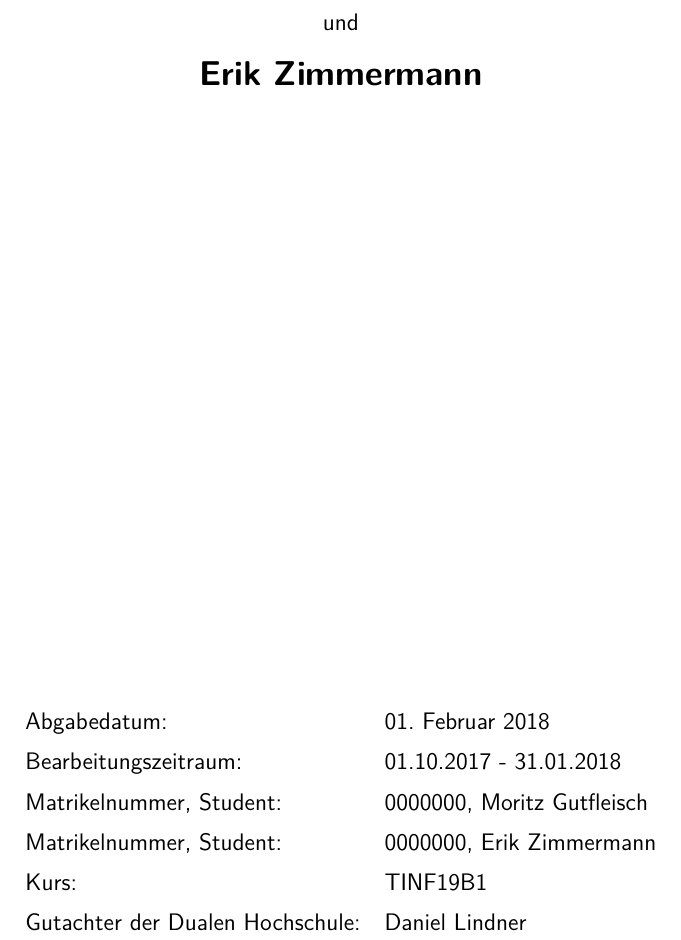
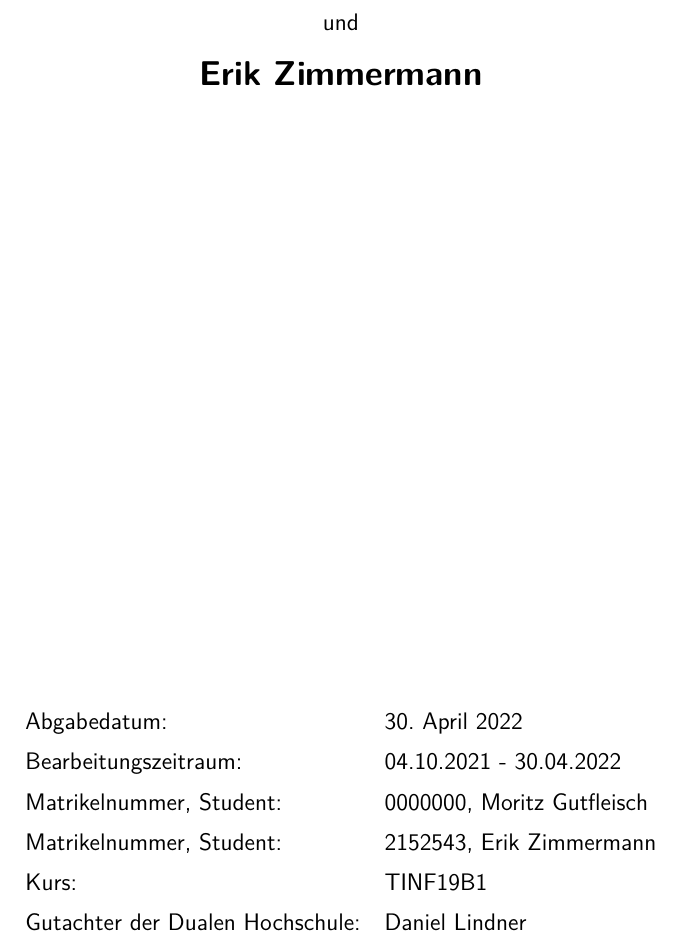
Before and after one commit to moorts/Morik, a LaTeX thesis (LaTeX/Programmentwurf.tex): part of page 1 of 22, cut so that both start at the same text. Compiled offline with pdfLaTeX.

Commit message:
Fixes numbers on first page

```diff
--- a/LaTeX/Programmentwurf.tex
+++ b/LaTeX/Programmentwurf.tex
@@ -22,11 +22,11 @@
 \newcommand{\autorReverse}{Nachname, Vorname}
 \newcommand{\verfassungsort}{Karlsruhe}
 \newcommand{\matrikelnrOne}{0000000}
-\newcommand{\matrikelnrTwo}{0000000}
+\newcommand{\matrikelnrTwo}{2152543}
 \newcommand{\kurs}{TINF19B1}
 \newcommand{\bearbeitungsmonat}{Januar 2018}
-\newcommand{\abgabe}{01. Februar 2018}
-\newcommand{\bearbeitungszeitraum}{01.10.2017 - 31.01.2018}
+\newcommand{\abgabe}{30. April 2022}
+\newcommand{\bearbeitungszeitraum}{04.10.2021 - 30.04.2022}
 \newcommand{\betreuerDhbw}{Daniel Lindner}
 
 \input{Inhalt/00_Latex/kopfundFusszeile}
```
Also changed, not shown: LaTeX/Programmentwurf.pdf.
